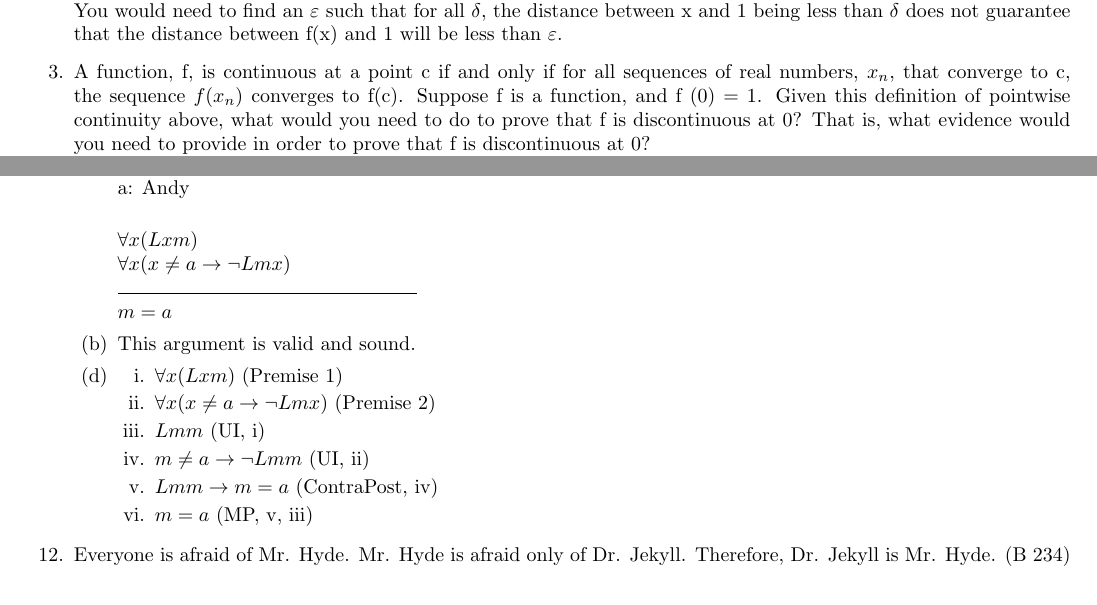
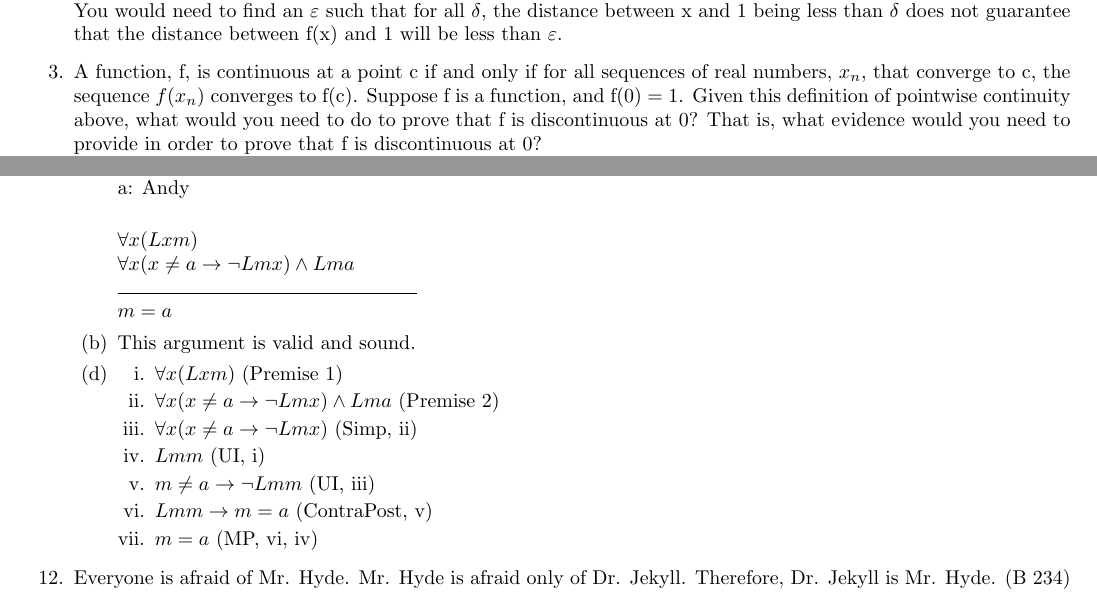
Before and after one commit to SapphireHue/Logic-and-CPS, a LaTeX document (Submission 2.2.tex): two parts of pages 1 and 4 of 4, joined at a grey line, cut so that both start at the same text. Compiled offline with pdfLaTeX.

Commit message:
Minor edits

```diff
--- a/Submission 2.2.tex
+++ b/Submission 2.2.tex
@@ -200,18 +200,19 @@
                         a: Andy\\
 
                         $\forall x(Lxm)$\\
-                        $\forall x(x \neq a \to \neg Lmx)$\\
+                        $\forall x(x \neq a \to \neg Lmx) \land Lma$\\
                         \rule{15em}{.5pt}\\
                         $m=a$
                   \item This argument is valid and sound.
                         \setcounter{enumii}{3}
                   \item \begin{enumerate}
                               \item $\forall x(Lxm)$ (Premise 1)
-                              \item $\forall x(x \neq a \to \neg Lmx)$ (Premise 2)
+                              \item $\forall x(x \neq a \to \neg Lmx) \land Lma$ (Premise 2)
+                              \item $\forall x(x \neq a \to \neg Lmx)$ (Simp, ii)
                               \item $Lmm$ (UI, i)
-                              \item $m \neq a \to \neg Lmm$ (UI, ii)
-                              \item $Lmm \to m = a$ (ContraPost, iv)
-                              \item $m = a$ (MP, v, iii)
+                              \item $m \neq a \to \neg Lmm$ (UI, iii)
+                              \item $Lmm \to m = a$ (ContraPost, v)
+                              \item $m = a$ (MP, vi, iv)
                         \end{enumerate}
                         % Everyone (including Mandy) likes Mandy; Mandy likes nobody except Andy. Mandy must like Mandy, so Andy must be Mandy.
             \end{enumerate}
```
Also changed, not shown: Submission 2.2.pdf, Submission 2.2.tex (2 more changed lines).
